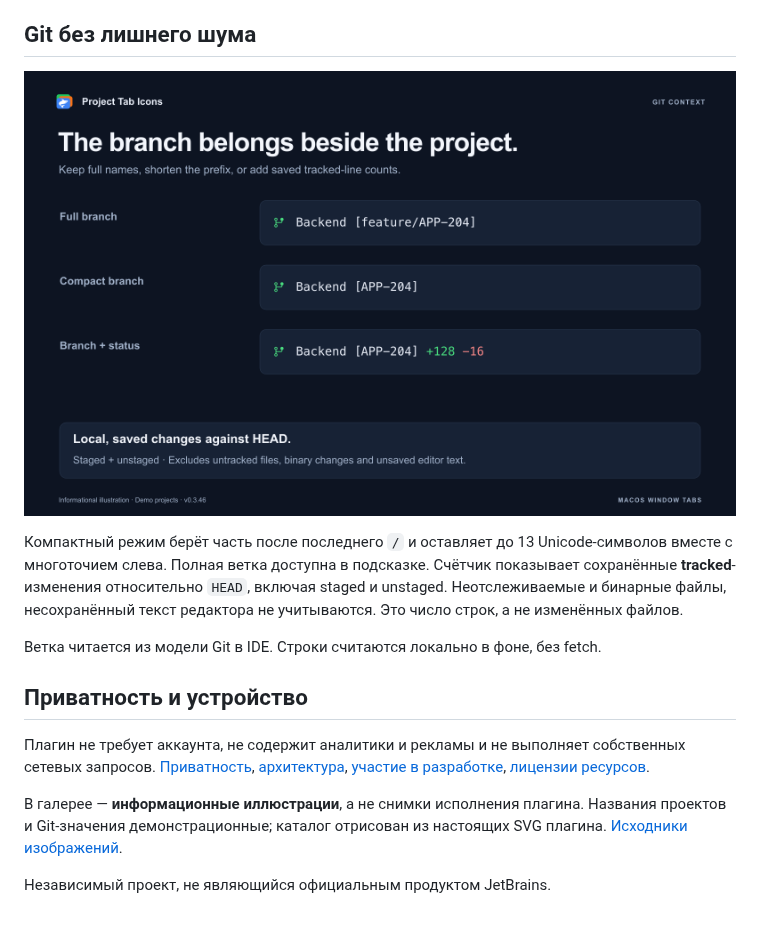
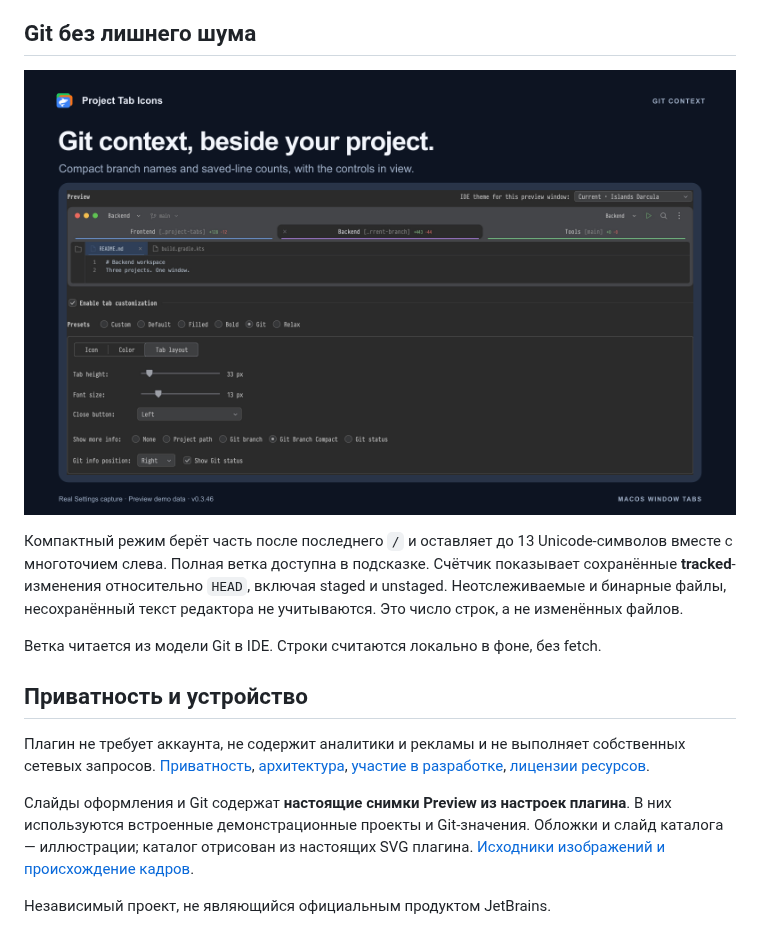
Before and after one commit to vlaslaptev/project-tab-icons, a Markdown page: README.ru.md, the part around one of its changes. Drawn GitHub-style; pictures changed too: docs/media/git-context.png.

```diff
--- a/README.ru.md
+++ b/README.ru.md
@@ -95,8 +95,9 @@ staged и unstaged. Неотслеживаемые и бинарные файл
 [архитектура](docs/ARCHITECTURE.md), [участие в разработке](CONTRIBUTING.md),
 [лицензии ресурсов](THIRD_PARTY_NOTICES.md).
 
-В галерее — **информационные иллюстрации**, а не снимки исполнения плагина.
-Названия проектов и Git-значения демонстрационные; каталог отрисован из настоящих
-SVG плагина. [Исходники изображений](docs/media/README.md).
+Слайды оформления и Git содержат **настоящие снимки Preview из настроек плагина**.
+В них используются встроенные демонстрационные проекты и Git-значения. Обложки
+и слайд каталога — иллюстрации; каталог отрисован из настоящих SVG плагина.
+[Исходники изображений и происхождение кадров](docs/media/README.md).
 
 Независимый проект, не являющийся официальным продуктом JetBrains.
```
Also changed, not shown: other parts of README.ru.md (+2 -2 lines), README.md (+6 -6 lines), docs/media/README.md (+22 -10 lines), docs/media/appearance-presets.png, docs/media/captures/appearance-settings.png (added), docs/media/captures/git-settings.png (added), 6 other files.
